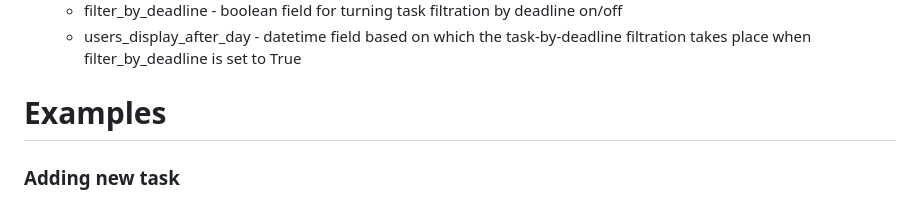
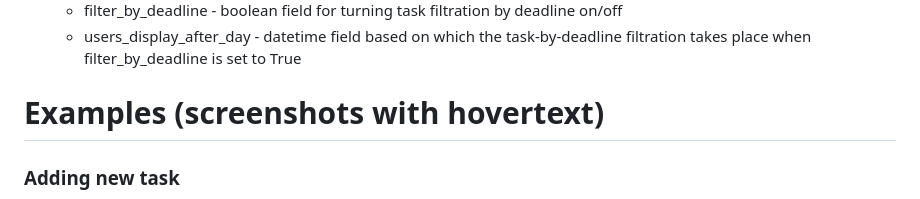
Before and after one commit to FilipTarajko/todo_list_django, a Markdown page: readme.md, the part around the change. Drawn GitHub-style.

```diff
--- a/readme.md
+++ b/readme.md
@@ -63,7 +63,7 @@ python manage.py migrate
   - filter_by_deadline - boolean field for turning task filtration by deadline on/off
   - users_display_after_day - datetime field based on which the task-by-deadline filtration takes place when filter_by_deadline is set to True
 
-# Examples
+# Examples (screenshots with hovertext)
 
 ### Adding new task
 
```
